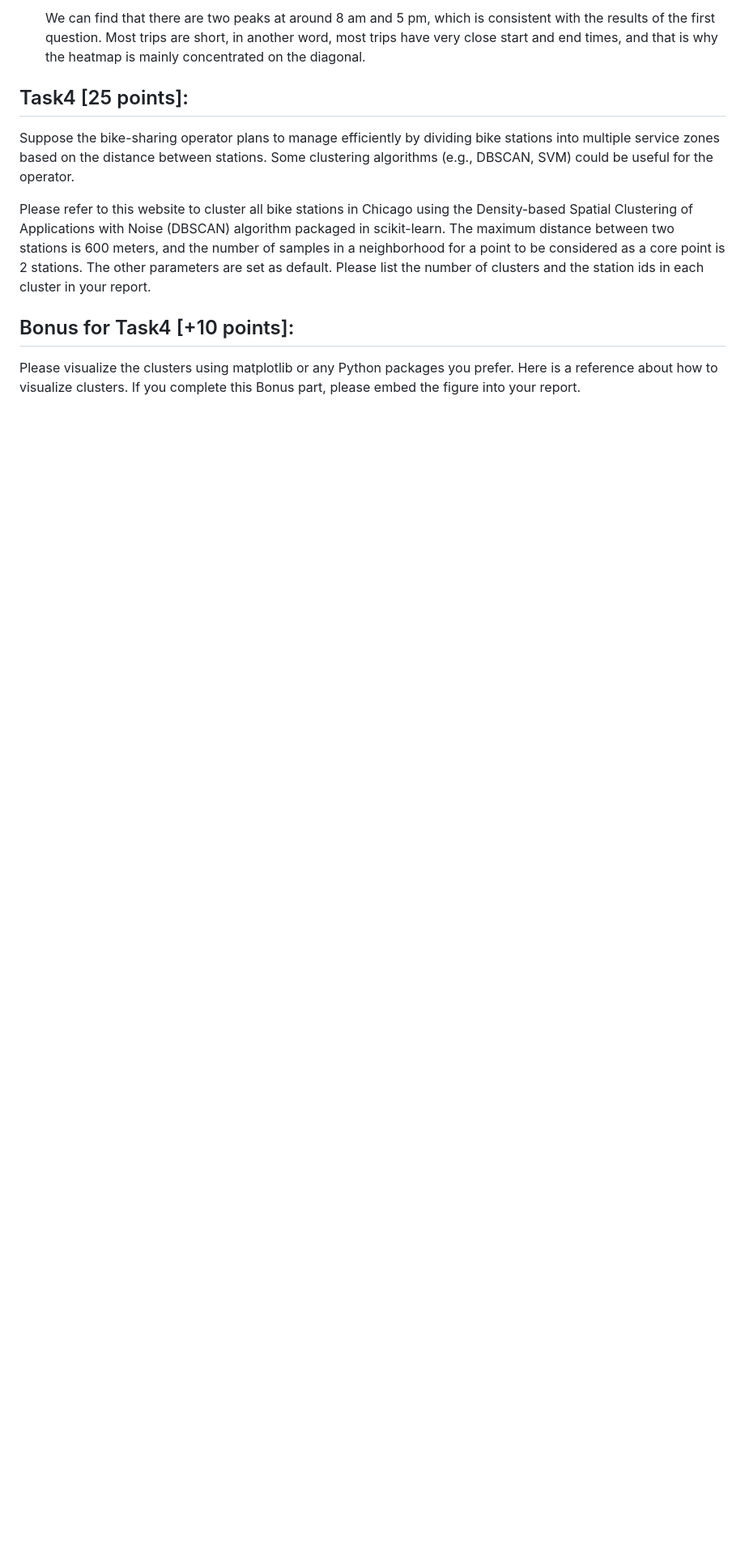
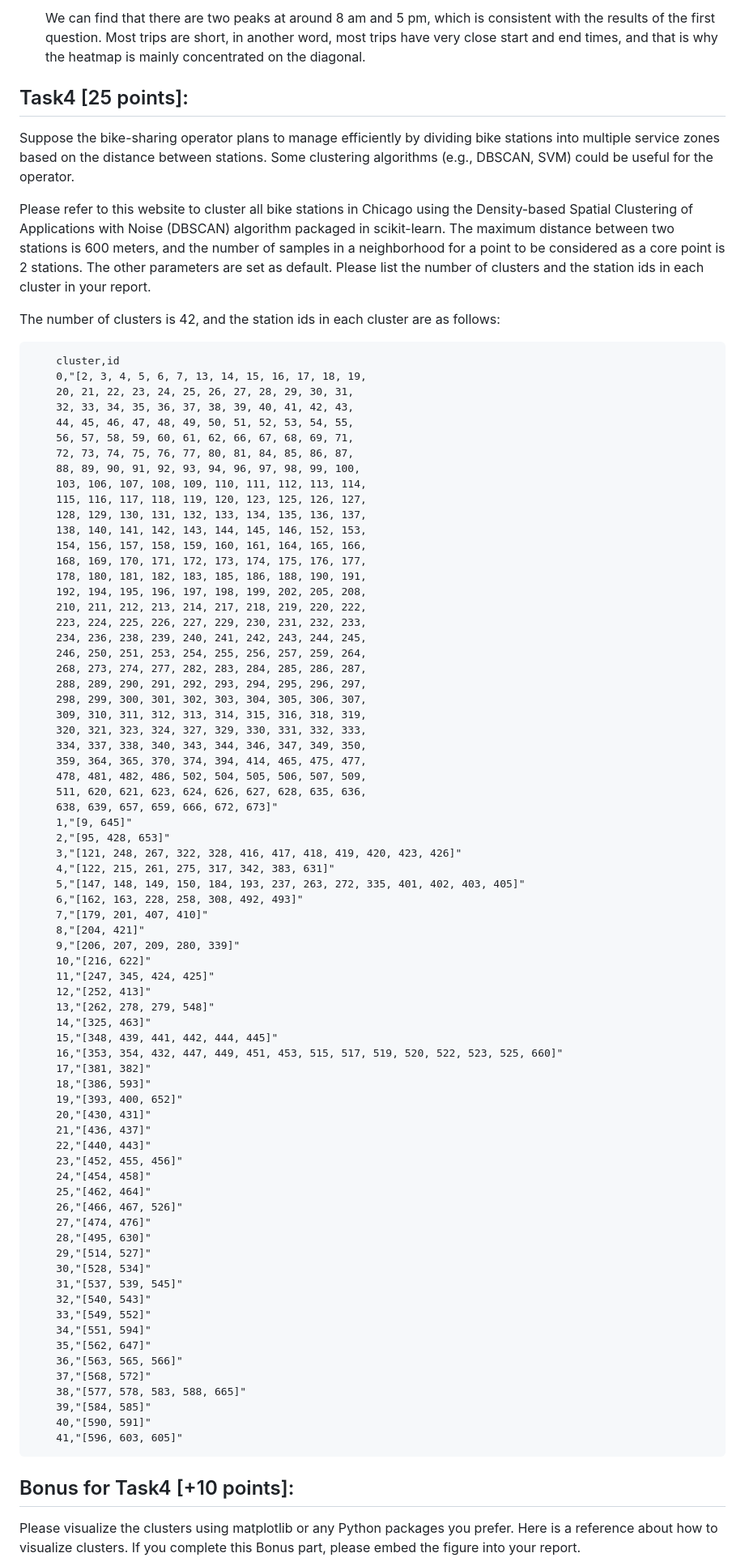
Before and after one commit to pzq123456/LSGI524A, a Markdown page: assiment1/24037665g_PanZhiQing.md, the part around the change printed below. Shown: that part at 81% size. GitHub-like rendering; blank space fills up the shorter version.

````diff
--- a/assiment1/Assiment1.md
+++ b/assiment1/24037665g_PanZhiQing.md
@@ -84,3 +102,78 @@ Suppose the bike-sharing operator plans to manage efficiently by dividing bike s
 
 Please  refer  to  this  website  to  cluster  all  bike  stations  in  Chicago  using  the  Density-based  Spatial Clustering of Applications with Noise (DBSCAN) algorithm packaged in scikit-learn. The maximum distance between two stations is 600 meters, and the number of samples in a neighborhood for a point to be considered as a core point is 2 stations. The other parameters are set as default. Please list the number of clusters and the station ids in each cluster in your report.
 
+The number of clusters is 42, and the station ids in each cluster are as follows:
+```
+    cluster,id
+    0,"[2, 3, 4, 5, 6, 7, 13, 14, 15, 16, 17, 18, 19,
+    20, 21, 22, 23, 24, 25, 26, 27, 28, 29, 30, 31,
+    32, 33, 34, 35, 36, 37, 38, 39, 40, 41, 42, 43,
+    44, 45, 46, 47, 48, 49, 50, 51, 52, 53, 54, 55,
+    56, 57, 58, 59, 60, 61, 62, 66, 67, 68, 69, 71,
+    72, 73, 74, 75, 76, 77, 80, 81, 84, 85, 86, 87,
+    88, 89, 90, 91, 92, 93, 94, 96, 97, 98, 99, 100,
+    103, 106, 107, 108, 109, 110, 111, 112, 113, 114,
+    115, 116, 117, 118, 119, 120, 123, 125, 126, 127,
+    128, 129, 130, 131, 132, 133, 134, 135, 136, 137,
+    138, 140, 141, 142, 143, 144, 145, 146, 152, 153,
+    154, 156, 157, 158, 159, 160, 161, 164, 165, 166,
+    168, 169, 170, 171, 172, 173, 174, 175, 176, 177,
+    178, 180, 181, 182, 183, 185, 186, 188, 190, 191,
+    192, 194, 195, 196, 197, 198, 199, 202, 205, 208,
+    210, 211, 212, 213, 214, 217, 218, 219, 220, 222,
+    223, 224, 225, 226, 227, 229, 230, 231, 232, 233,
+    234, 236, 238, 239, 240, 241, 242, 243, 244, 245,
+    246, 250, 251, 253, 254, 255, 256, 257, 259, 264,
+    268, 273, 274, 277, 282, 283, 284, 285, 286, 287,
+    288, 289, 290, 291, 292, 293, 294, 295, 296, 297,
+    298, 299, 300, 301, 302, 303, 304, 305, 306, 307,
+    309, 310, 311, 312, 313, 314, 315, 316, 318, 319,
+    320, 321, 323, 324, 327, 329, 330, 331, 332, 333,
+    334, 337, 338, 340, 343, 344, 346, 347, 349, 350,
+    359, 364, 365, 370, 374, 394, 414, 465, 475, 477,
+    478, 481, 482, 486, 502, 504, 505, 506, 507, 509,
+    511, 620, 621, 623, 624, 626, 627, 628, 635, 636,
+    638, 639, 657, 659, 666, 672, 673]"
+    1,"[9, 645]"
+    2,"[95, 428, 653]"
+    3,"[121, 248, 267, 322, 328, 416, 417, 418, 419, 420, 423, 426]"
+    4,"[122, 215, 261, 275, 317, 342, 383, 631]"
+    5,"[147, 148, 149, 150, 184, 193, 237, 263, 272, 335, 401, 402, 403, 405]"
+    6,"[162, 163, 228, 258, 308, 492, 493]"
+    7,"[179, 201, 407, 410]"
+    8,"[204, 421]"
+    9,"[206, 207, 209, 280, 339]"
+    10,"[216, 622]"
+    11,"[247, 345, 424, 425]"
+    12,"[252, 413]"
+    13,"[262, 278, 279, 548]"
+    14,"[325, 463]"
+    15,"[348, 439, 441, 442, 444, 445]"
+    16,"[353, 354, 432, 447, 449, 451, 453, 515, 517, 519, 520, 522, 523, 525, 660]"
+    17,"[381, 382]"
+    18,"[386, 593]"
+    19,"[393, 400, 652]"
+    20,"[430, 431]"
+    21,"[436, 437]"
+    22,"[440, 443]"
+    23,"[452, 455, 456]"
+    24,"[454, 458]"
+    25,"[462, 464]"
+    26,"[466, 467, 526]"
+    27,"[474, 476]"
+    28,"[495, 630]"
+    29,"[514, 527]"
+    30,"[528, 534]"
+    31,"[537, 539, 545]"
+    32,"[540, 543]"
+    33,"[549, 552]"
+    34,"[551, 594]"
+    35,"[562, 647]"
+    36,"[563, 565, 566]"
+    37,"[568, 572]"
+    38,"[577, 578, 583, 588, 665]"
+    39,"[584, 585]"
+    40,"[590, 591]"
+    41,"[596, 603, 605]"
+```
+
````
Also changed, not shown: other parts of assiment1/24037665g_PanZhiQing.md (+36 -4 lines), assiment1/README.md (+4 -7 lines), assiment1/imgs/arrival.png, assiment1/imgs/cluster.png (added), 13 other files.
